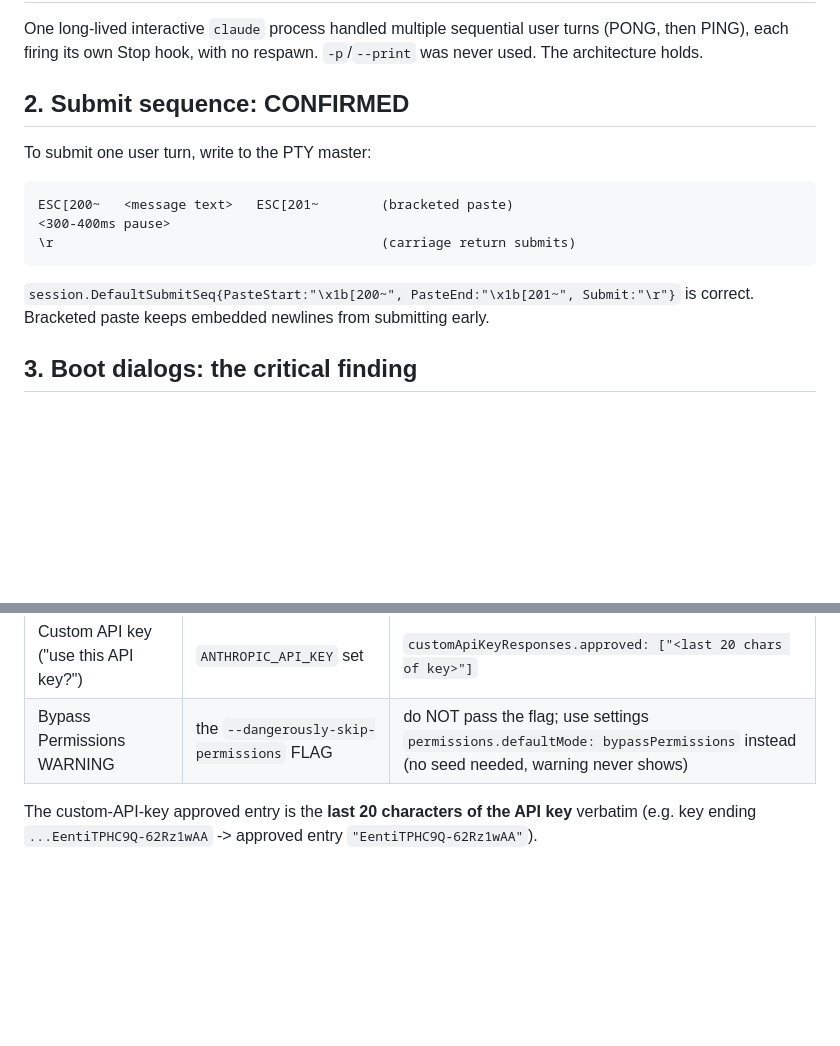
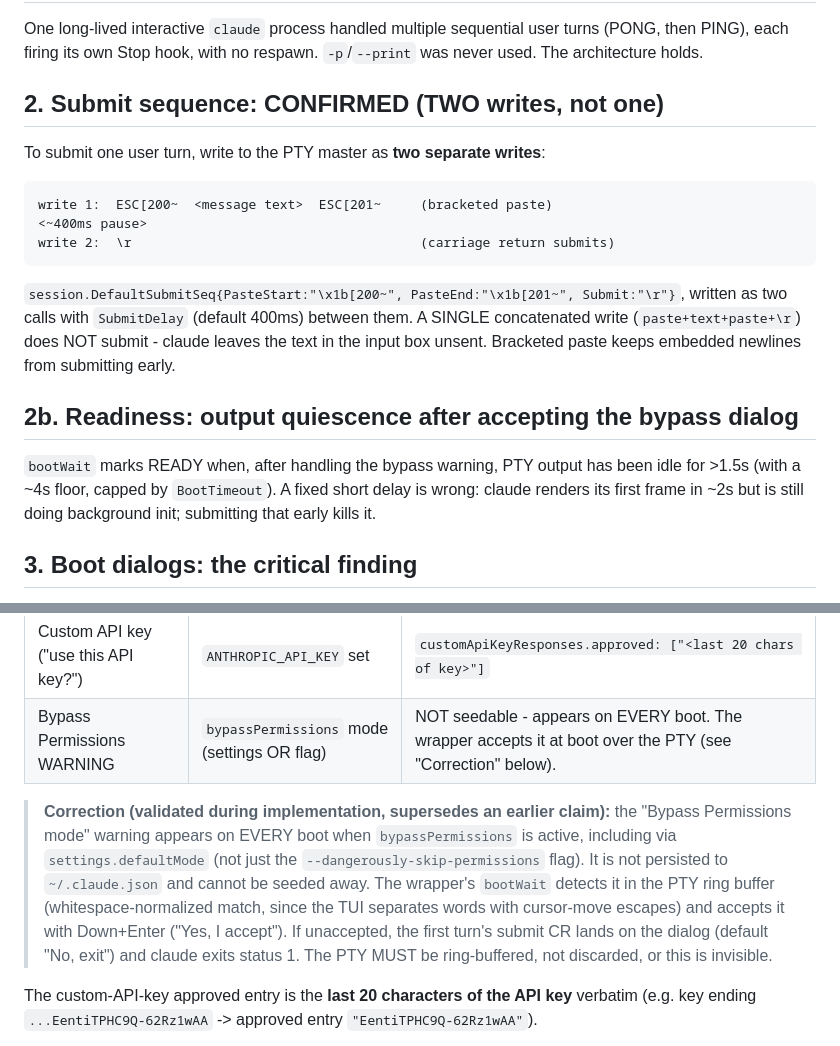
Before and after one commit to szymonrychu/tatara-claude-code-wrapper, a Markdown page: docs/spike-findings.md, 2 parts joined by grey strips. Drawn GitHub-style; blank space fills up the shorter version.

Commit message:
docs: correct spike findings (bypass warning navigated at boot, two-write submit)

````diff
--- a/docs/spike-findings.md
+++ b/docs/spike-findings.md
@@ -11,18 +11,28 @@ One long-lived interactive `claude` process handled multiple sequential user
 turns (PONG, then PING), each firing its own Stop hook, with no respawn.
 `-p`/`--print` was never used. The architecture holds.
 
-## 2. Submit sequence: CONFIRMED
+## 2. Submit sequence: CONFIRMED (TWO writes, not one)
 
-To submit one user turn, write to the PTY master:
+To submit one user turn, write to the PTY master as **two separate writes**:
 
 ```
-ESC[200~   <message text>   ESC[201~        (bracketed paste)
-<300-400ms pause>
-\r                                          (carriage return submits)
+write 1:  ESC[200~  <message text>  ESC[201~     (bracketed paste)
+<~400ms pause>
+write 2:  \r                                     (carriage return submits)
 ```
 
-`session.DefaultSubmitSeq{PasteStart:"\x1b[200~", PasteEnd:"\x1b[201~", Submit:"\r"}`
-is correct. Bracketed paste keeps embedded newlines from submitting early.
+`session.DefaultSubmitSeq{PasteStart:"\x1b[200~", PasteEnd:"\x1b[201~", Submit:"\r"}`,
+written as two calls with `SubmitDelay` (default 400ms) between them. A SINGLE
+concatenated write (`paste+text+paste+\r`) does NOT submit - claude leaves the
+text in the input box unsent. Bracketed paste keeps embedded newlines from
+submitting early.
+
+## 2b. Readiness: output quiescence after accepting the bypass dialog
+
+`bootWait` marks READY when, after handling the bypass warning, PTY output has
+been idle for >1.5s (with a ~4s floor, capped by `BootTimeout`). A fixed short
+delay is wrong: claude renders its first frame in ~2s but is still doing
+background init; submitting that early kills it.
 
 ## 3. Boot dialogs: the critical finding
 
@@ -39,7 +49,18 @@ Dialogs and their seed keys (all in `~/.claude.json`):
 | First-run onboarding (theme/login) | empty `~/.claude.json` | `"hasCompletedOnboarding": true` |
 | Folder trust ("trust this folder?") | new cwd | `projects["<cwd>"].hasTrustDialogAccepted: true` |
 | Custom API key ("use this API key?") | `ANTHROPIC_API_KEY` set | `customApiKeyResponses.approved: ["<last 20 chars of key>"]` |
-| Bypass Permissions WARNING | the `--dangerously-skip-permissions` FLAG | do NOT pass the flag; use settings `permissions.defaultMode: bypassPermissions` instead (no seed needed, warning never shows) |
+| Bypass Permissions WARNING | `bypassPermissions` mode (settings OR flag) | NOT seedable - appears on EVERY boot. The wrapper accepts it at boot over the PTY (see "Correction" below). |
+
+> **Correction (validated during implementation, supersedes an earlier
+> claim):** the "Bypass Permissions mode" warning appears on EVERY boot when
+> `bypassPermissions` is active, including via `settings.defaultMode` (not just
+> the `--dangerously-skip-permissions` flag). It is not persisted to
+> `~/.claude.json` and cannot be seeded away. The wrapper's `bootWait` detects
+> it in the PTY ring buffer (whitespace-normalized match, since the TUI
+> separates words with cursor-move escapes) and accepts it with Down+Enter
+> ("Yes, I accept"). If unaccepted, the first turn's submit CR lands on the
+> dialog (default "No, exit") and claude exits status 1. The PTY MUST be
+> ring-buffered, not discarded, or this is invisible.
 
 The custom-API-key approved entry is the **last 20 characters of the API key**
 verbatim (e.g. key ending `...EentiTPHC9Q-62Rz1wAA` -> approved entry
````
